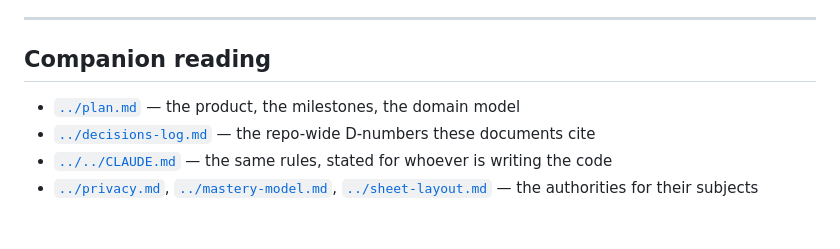
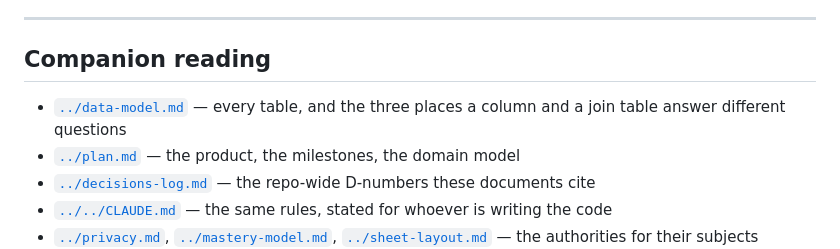
Before and after one commit to marvin-koch/Alppy, a Markdown page: docs/features/README.md, the part around the change. GitHub-like rendering; blank space fills up the shorter version.

Commit message:
docs: point the feature index at the data model
`data-model.md` shipped with the schema change but nothing linked to it from
the index a reader actually starts at.

Co-Authored-By: Claude Opus 5 <noreply@anthropic.com>
Claude-Session: https://claude.ai/code/session_013z22oD9nqj1QVjX4MYpCgC

```diff
--- a/docs/features/README.md
+++ b/docs/features/README.md
@@ -120,6 +120,8 @@ outside:
 
 ## Companion reading
 
+- [`../data-model.md`](../data-model.md) — every table, and the three places a
+  column and a join table answer different questions
 - [`../plan.md`](../plan.md) — the product, the milestones, the domain model
 - [`../decisions-log.md`](../decisions-log.md) — the repo-wide D-numbers these
   documents cite
```
